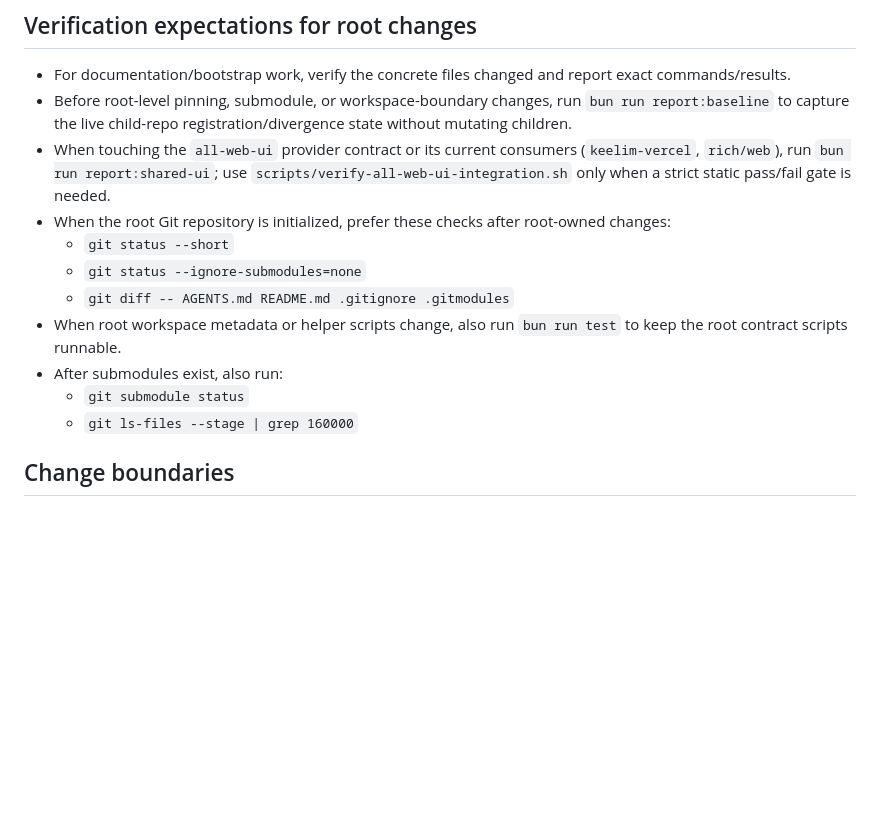
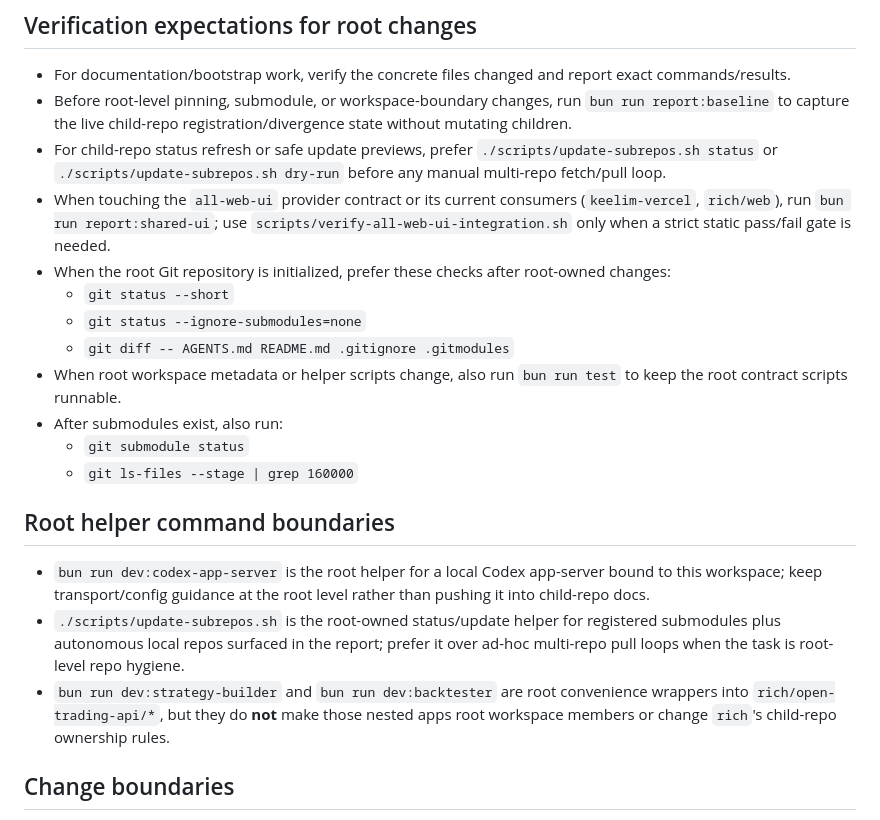
Before and after one commit to keelim/keelim-maestro, a Markdown page: AGENTS.md, the part around the change. GitHub-like rendering; blank space fills up the shorter version.

Commit message:
Keep root AGENTS aligned with root-owned helper workflows
Constraint: Root AGENTS should only record workspace-level commands that are proven by current package scripts and helper docs.
Rejected: Updating child AGENTS in this pass | no new child-specific workflow evidence and rich is already dirty with unrelated work.
Confidence: high
Scope-risk: narrow
Directive: Keep Codex app-server and subrepo helper guidance at the root unless a child repo becomes the canonical owner.
Tested: bun run report:baseline; bun run report:shared-ui; bun run test
Not-tested: No child-repo AGENTS were modified in this pass.
Co-authored-by: OmX <omx@oh-my-codex.dev>

```diff
--- a/AGENTS.md
+++ b/AGENTS.md
@@ -59,6 +59,7 @@
 ## Verification expectations for root changes
 - For documentation/bootstrap work, verify the concrete files changed and report exact commands/results.
 - Before root-level pinning, submodule, or workspace-boundary changes, run `bun run report:baseline` to capture the live child-repo registration/divergence state without mutating children.
+- For child-repo status refresh or safe update previews, prefer `./scripts/update-subrepos.sh status` or `./scripts/update-subrepos.sh dry-run` before any manual multi-repo fetch/pull loop.
 - When touching the `all-web-ui` provider contract or its current consumers (`keelim-vercel`, `rich/web`), run `bun run report:shared-ui`; use `scripts/verify-all-web-ui-integration.sh` only when a strict static pass/fail gate is needed.
 - When the root Git repository is initialized, prefer these checks after root-owned changes:
   - `git status --short`
@@ -69,6 +70,11 @@
   - `git submodule status`
   - `git ls-files --stage | grep 160000`
 
+## Root helper command boundaries
+- `bun run dev:codex-app-server` is the root helper for a local Codex app-server bound to this workspace; keep transport/config guidance at the root level rather than pushing it into child-repo docs.
+- `./scripts/update-subrepos.sh` is the root-owned status/update helper for registered submodules plus autonomous local repos surfaced in the report; prefer it over ad-hoc multi-repo pull loops when the task is root-level repo hygiene.
+- `bun run dev:strategy-builder` and `bun run dev:backtester` are root convenience wrappers into `rich/open-trading-api/*`, but they do **not** make those nested apps root workspace members or change `rich`'s child-repo ownership rules.
+
 ## Change boundaries
 - Prefer the smallest reversible root diff.
 - Prefer documentation over automation until the child-repo state is clean enough for safe submodule conversion.
```
